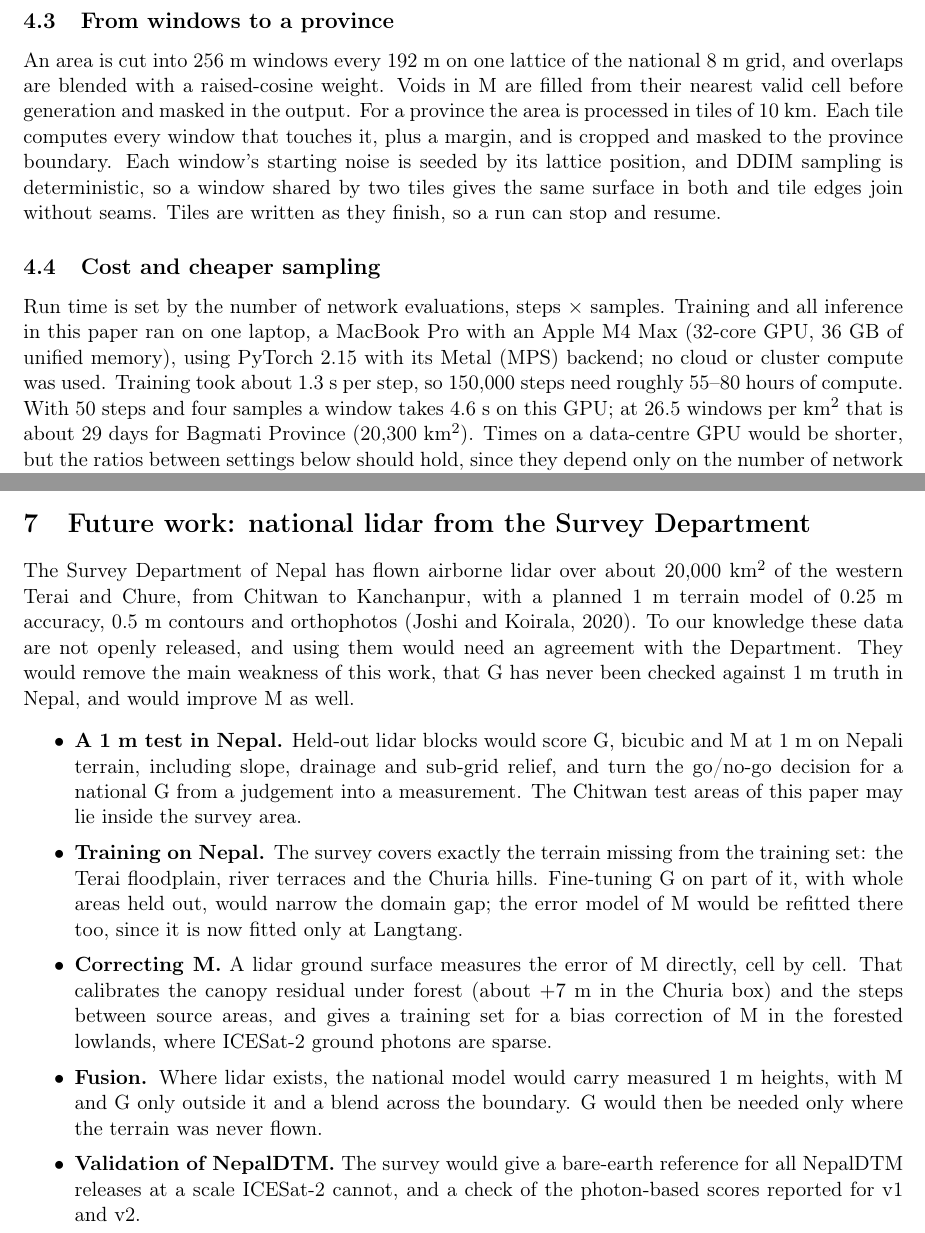
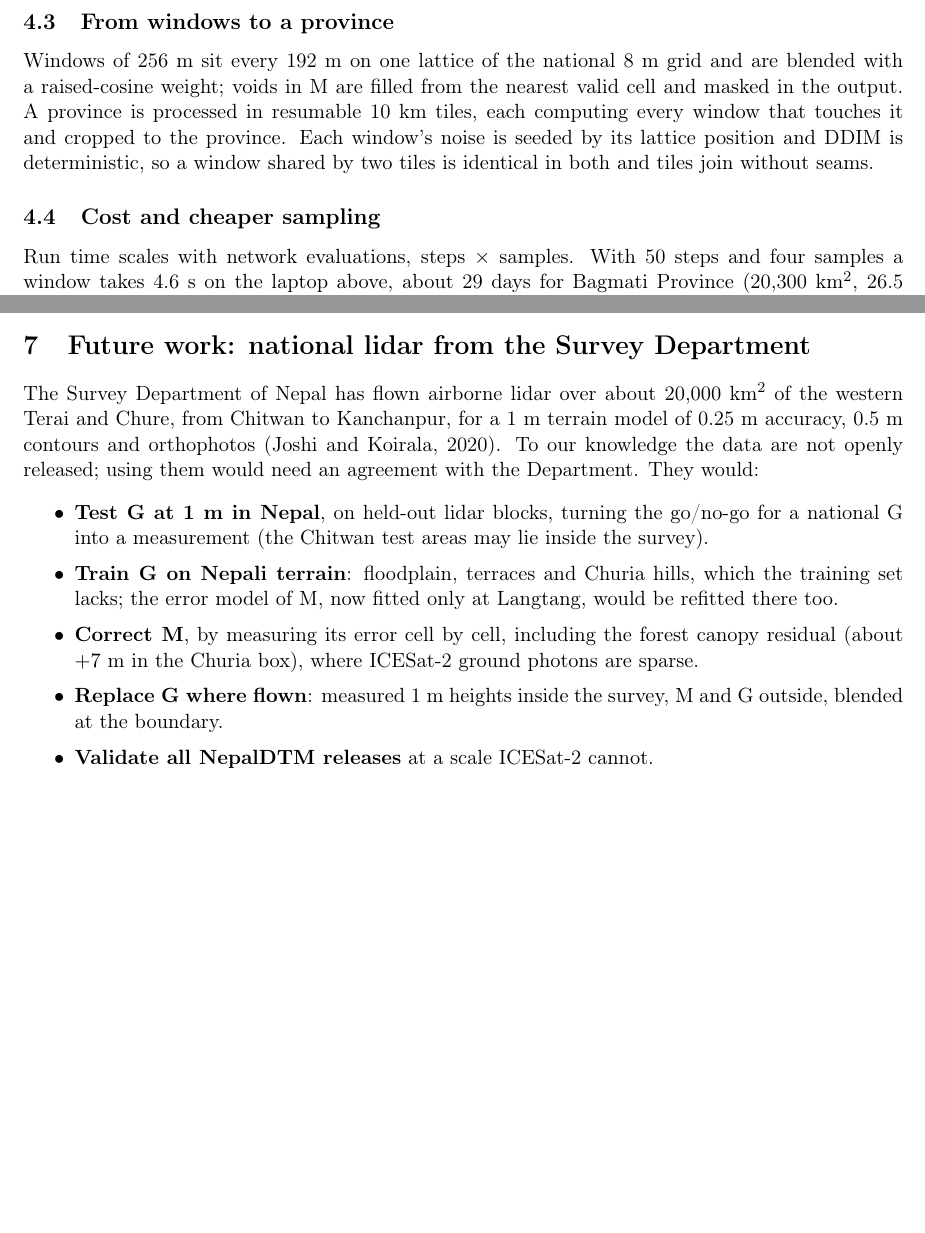
Before and after one commit to achyut/NepalDTM, a LaTeX paper (paper/g/paper_g.tex): two parts of pages 7 and 13 of 16 before the commit and two parts of pages 6 and 12 of 14 after it, joined at a grey line, cut so that both start at the same text, the shorter picture padded with empty space. Compiled offline with pdfLaTeX.

Commit message:
G paper: tighten AI model, inference and future work

```diff
--- a/paper/g/paper_g.tex
+++ b/paper/g/paper_g.tex
@@ -213,20 +203,11 @@ within 0.5\% of 1 at every column). Averaged back to 8~m, G therefore returns M,
 (Churia) is flat. Bicubic (dotted) has its own smooth periodicity from the interpolation kernel.}{fig:seams}
 
 \subsection{From windows to a province}
-An area is cut into 256~m windows every 192~m on one lattice of the national 8~m grid, and overlaps are blended with a
-raised-cosine weight. Voids in M are filled from their nearest valid cell before generation and masked in the output.
-For a province the area is processed in tiles of 10~km. Each tile computes every window that touches it, plus a margin,
-and is cropped and masked to the province boundary. Each window's starting noise is seeded by its lattice position, and
-DDIM sampling is deterministic, so a window shared by two tiles gives the same surface in both and tile edges join
-without seams. Tiles are written as they finish, so a run can stop and resume.
+Windows of 256~m sit every 192~m on one lattice of the national 8~m grid and are blended with a raised-cosine weight; voids
+in M are filled from the nearest valid cell and masked in the output. A province is processed in resumable 10~km tiles,
+each computing every window that touches it and cropped to the province. Each window's noise is seeded by its lattice
+position and DDIM is deterministic, so a window shared by two tiles is identical in both and tiles join without seams.
 
 \subsection{Cost and cheaper sampling}
 \label{sec:cost}
-Run time is set by the number of network evaluations, steps $\times$ samples. Training and all inference in this paper
-ran on one laptop, a MacBook Pro with an Apple M4 Max (32-core GPU, 36~GB of unified memory), using PyTorch~2.15 with
-its Metal (MPS) backend; no cloud or cluster compute was used. Training took about 1.3~s per step, so 150{,}000 steps
-need roughly 55--80 hours of compute. With 50 steps and four samples a window takes 4.6~s on this GPU; at 26.5 windows
-per km$^2$ that is about 29 days for Bagmati Province (20{,}300~km$^2$). Times on a data-centre GPU would be shorter, but
-the ratios between settings below should hold, since they depend only on the number of network evaluations.
-Table~\ref{tab:speed} and Figure~\ref{fig:speed} score cheaper settings on 256 held-out patches against a tolerance fixed
-before the test (0.01~m RMSE and 0.005 in slope correlation, relative to 50 steps with four samples).
+Run time scales with network evaluations, steps $\times$ samples. With 50 steps and four samples a window takes 4.6~s on
@@ -390,22 +373,15 @@ Chamoli~\citep{bhushan2021chamoli}.
 \section{Future work: national lidar from the Survey Department}
 \label{sec:future}
 The Survey Department of Nepal has flown airborne lidar over about 20{,}000~km$^2$ of the western Terai and Chure, from
-Chitwan to Kanchanpur, with a planned 1~m terrain model of 0.25~m accuracy, 0.5~m contours and orthophotos
-\citep{joshi2020lidar}. To our knowledge these data are not openly released, and using them would need an agreement with
-the Department. They would remove the main weakness of this work, that G has never been checked against 1~m truth in
-Nepal, and would improve M as well.
+Chitwan to Kanchanpur, for a 1~m terrain model of 0.25~m accuracy, 0.5~m contours and orthophotos~\citep{joshi2020lidar}.
+To our knowledge the data are not openly released; using them would need an agreement with the Department. They would:
 \begin{itemize}\setlength\itemsep{1pt}
-\item \textbf{A 1~m test in Nepal.} Held-out lidar blocks would score G, bicubic and M at 1~m on Nepali terrain,
-including slope, drainage and sub-grid relief, and turn the go/no-go decision for a national G from a judgement into a
-measurement. The Chitwan test areas of this paper may lie inside the survey area.
-\item \textbf{Training on Nepal.} The survey covers exactly the terrain missing from the training set: the Terai
-floodplain, river terraces and the Churia hills. Fine-tuning G on part of it, with whole areas held out, would narrow the
-domain gap; the error model of M would be refitted there too, since it is now fitted only at Langtang.
-\item \textbf{Correcting M.} A lidar ground surface measures the error of M directly, cell by cell. That calibrates the
-canopy residual under forest (about $+7$~m in the Churia box) and the steps between source areas, and gives a training set
-for a bias correction of M in the forested lowlands, where ICESat-2 ground photons are sparse.
-\item \textbf{Fusion.} Where lidar exists, the national model would carry measured 1~m heights, with M and G only
-outside it and a blend across the boundary. G would then be needed only where the terrain was never flown.
-\item \textbf{Validation of NepalDTM.} The survey would give a bare-earth reference for all NepalDTM releases at a scale
-ICESat-2 cannot, and a check of the photon-based scores reported for v1 and v2.
+\item \textbf{Test G at 1~m in Nepal}, on held-out lidar blocks, turning the go/no-go for a national G into a measurement
+(the Chitwan test areas may lie inside the survey).
+\item \textbf{Train G on Nepali terrain}: floodplain, terraces and Churia hills, which the training set lacks; the error
+model of M, now fitted only at Langtang, would be refitted there too.
+\item \textbf{Correct M}, by measuring its error cell by cell, including the forest canopy residual (about $+7$~m in the
+Churia box), where ICESat-2 ground photons are sparse.
+\item \textbf{Replace G where flown}: measured 1~m heights inside the survey, M and G outside, blended at the boundary.
+\item \textbf{Validate all NepalDTM releases} at a scale ICESat-2 cannot.
 \end{itemize}
```
Also changed, not shown: paper/g/paper_g.tex (75 more changed lines), 1 other file.
